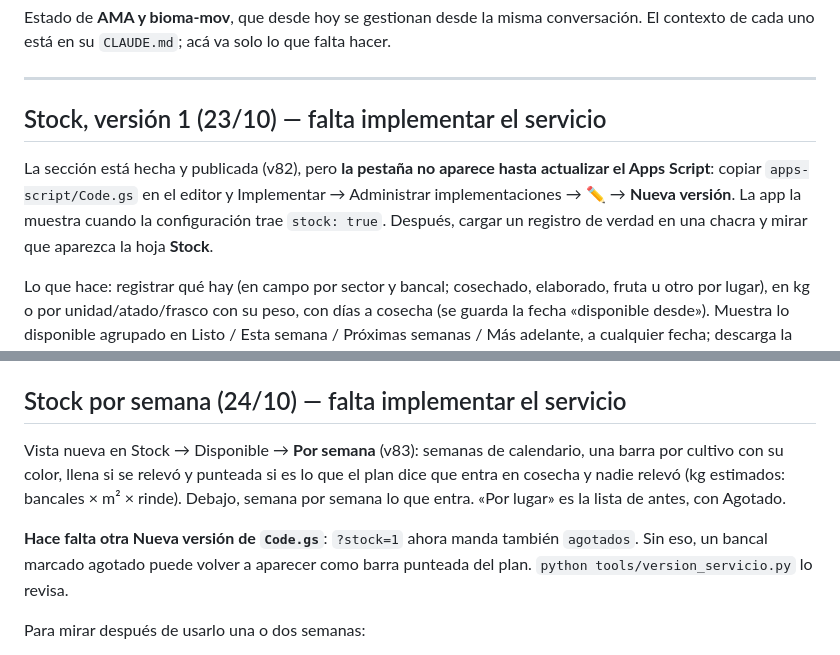
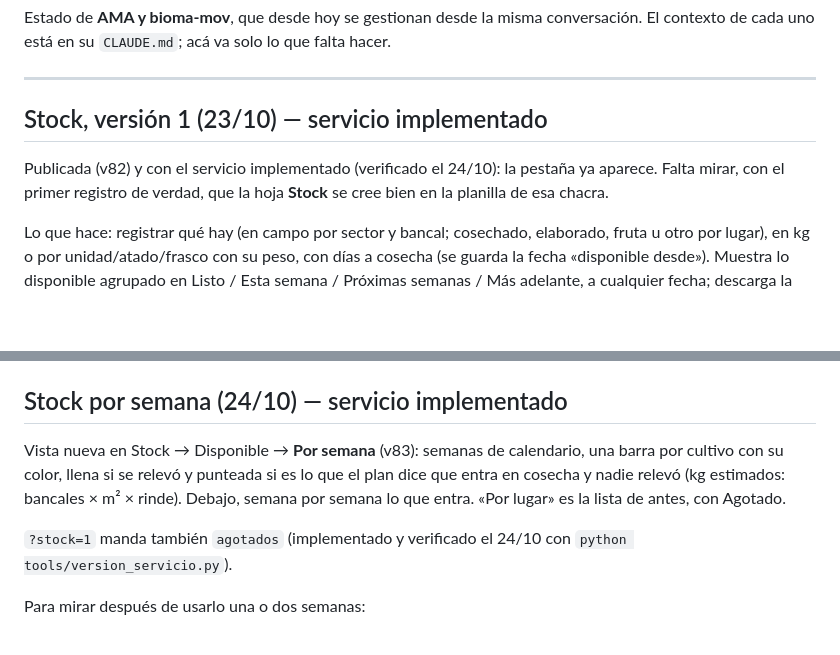
Before and after one commit to MartinTrigo/MonAgric, a Markdown page: PENDIENTES.md, 2 parts joined by grey strips. Drawn GitHub-style; blank space fills up the shorter version.

Commit message:
PENDIENTES: el servicio de Stock ya está implementado
Co-Authored-By: Claude Opus 5.5 <noreply@anthropic.com>

```diff
--- a/PENDIENTES.md
+++ b/PENDIENTES.md
@@ -6,13 +6,11 @@ que falta hacer.
 
 ---
 
-## Stock, versión 1 (23/10) — falta implementar el servicio
+## Stock, versión 1 (23/10) — servicio implementado
 
-La sección está hecha y publicada (v82), pero **la pestaña no aparece hasta
-actualizar el Apps Script**: copiar `apps-script/Code.gs` en el editor y
-Implementar → Administrar implementaciones → ✏ → **Nueva versión**. La app
-la muestra cuando la configuración trae `stock: true`. Después, cargar un
-registro de verdad en una chacra y mirar que aparezca la hoja **Stock**.
+Publicada (v82) y con el servicio implementado (verificado el 24/10): la
+pestaña ya aparece. Falta mirar, con el primer registro de verdad, que la
+hoja **Stock** se cree bien en la planilla de esa chacra.
 
 Lo que hace: registrar qué hay (en campo por sector y bancal; cosechado,
 elaborado, fruta u otro por lugar), en kg o por unidad/atado/frasco con su
@@ -32,7 +30,7 @@ en CSV; comparte el resumen por WhatsApp; corregir, borrar y «Agotado».
   el stock es una foto y la cosecha se registra aparte).
 - Sumar Stock a la guía de uso (`docs/ayuda/`).
 
-## Stock por semana (24/10) — falta implementar el servicio
+## Stock por semana (24/10) — servicio implementado
 
 Vista nueva en Stock → Disponible → **Por semana** (v83): semanas de
 calendario, una barra por cultivo con su color, llena si se relevó y
@@ -40,10 +38,8 @@ punteada si es lo que el plan dice que entra en cosecha y nadie relevó (kg
 estimados: bancales × m² × rinde). Debajo, semana por semana lo que entra.
 «Por lugar» es la lista de antes, con Agotado.
 
-**Hace falta otra Nueva versión de `Code.gs`**: `?stock=1` ahora manda
-también `agotados`. Sin eso, un bancal marcado agotado puede volver a
-aparecer como barra punteada del plan. `python tools/version_servicio.py`
-lo revisa.
+`?stock=1` manda también `agotados` (implementado y verificado el 24/10 con
+`python tools/version_servicio.py`).
 
 Para mirar después de usarlo una o dos semanas:
 - Cuánto dura cada barra relevada sale de «días en cosecha» del catálogo
```
